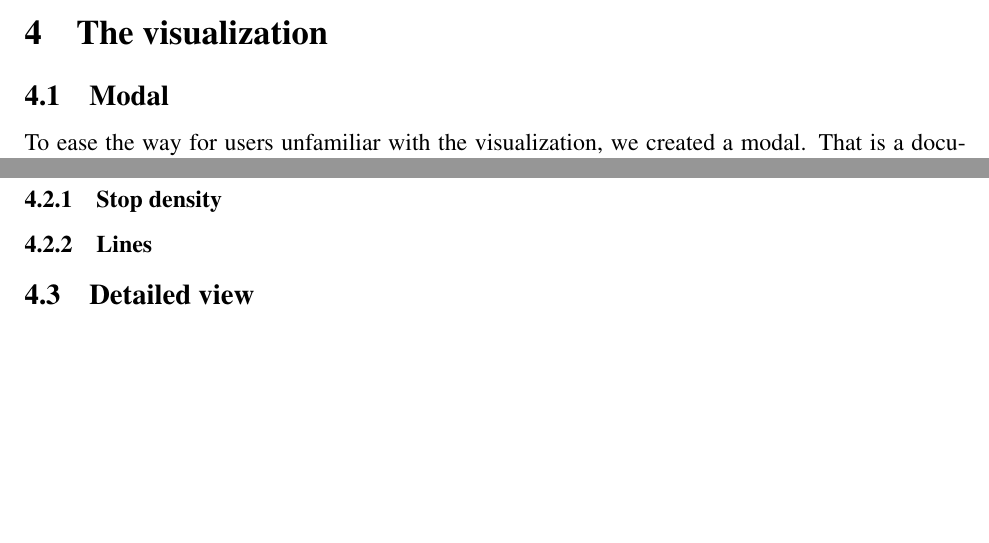
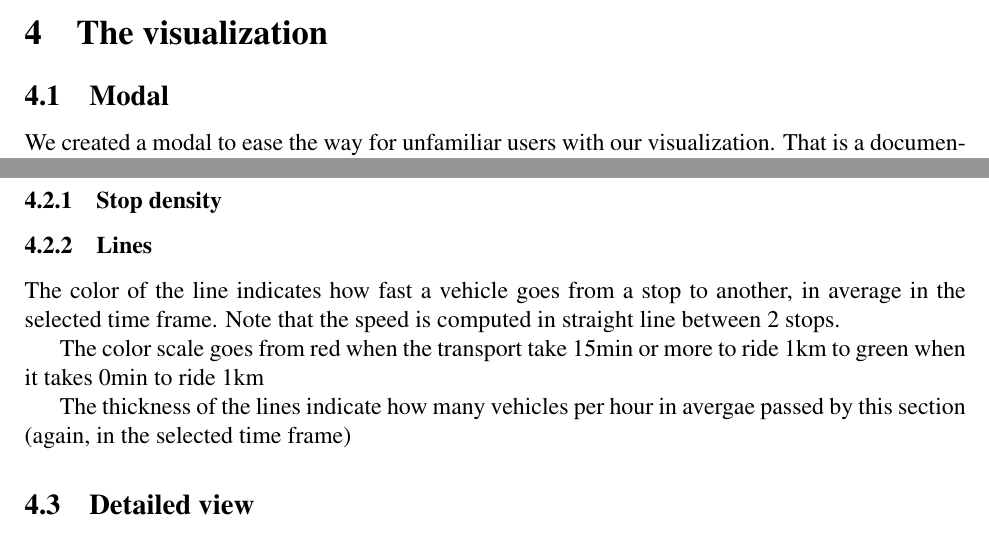
Before and after one commit to lunuju/infoviz, a LaTeX document (report/infoviz-repport.tex): two parts of page 3 of 3, joined at a grey line, cut so that both start at the same text, the shorter picture padded with empty space. Compiled offline with pdfLaTeX.

Commit message:
[add] minor

```diff
--- a/report/infoviz-repport.tex
+++ b/report/infoviz-repport.tex
@@ -81,14 +81,21 @@ We mostly used web technologies to create our visualization.
 
 \subsection{Modal}
 
-To ease the way for users unfamiliar with the visualization, we created a modal. That is a documentation page overlaying the visualization itself providing guidance to the user. That idea come from other visualization found on the web (eg : World Atlas of Language Structures \cite{visuawithmodal}).
+We created a modal to ease the way for unfamiliar users with our visualization. That is a documentation page overlaying the visualization itself providing guidance to the user. That idea come from other visualization found on the web (eg : World Atlas of Language Structures \cite{visuawithmodal}).
+
+\todo{image}
 
 \subsection{Map view}
 
 \subsubsection{Stop density}
 
+\subsubsection{Lines}
+The color of the line indicates how fast a vehicle goes from a stop to another, in average in the selected time frame. Note that the speed is computed in straight line between 2 stops.
 
-\subsubsection{Lines}
+The color scale goes from red when the transport take 15min or more to ride 1km to green when it takes 0min to ride 1km
+
+The thickness of the lines indicate how many vehicles per hour in avergae passed by this section (again, in the selected time frame)
+
 
 \subsection{Detailed view}
 
```
Also changed, not shown: 1 other file.
